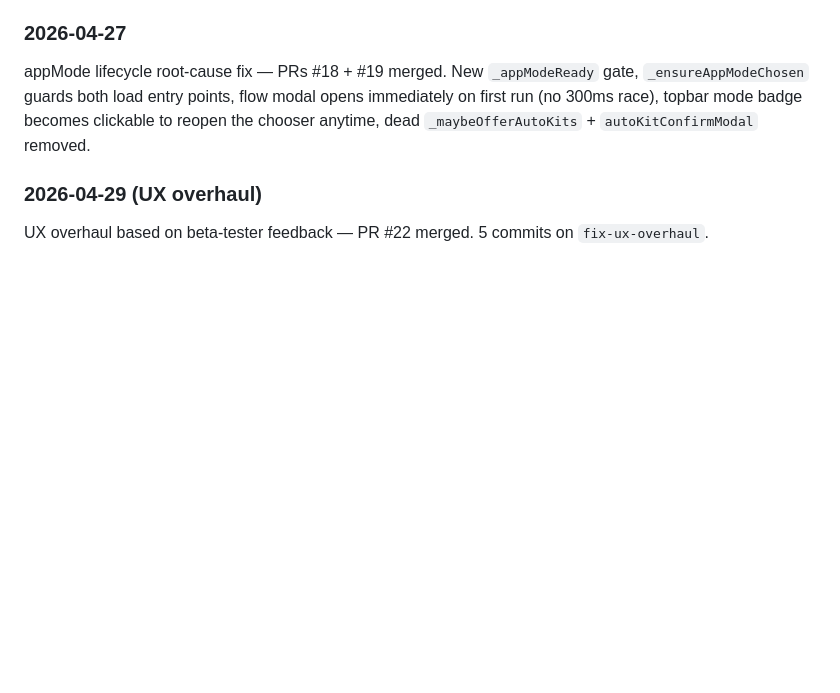
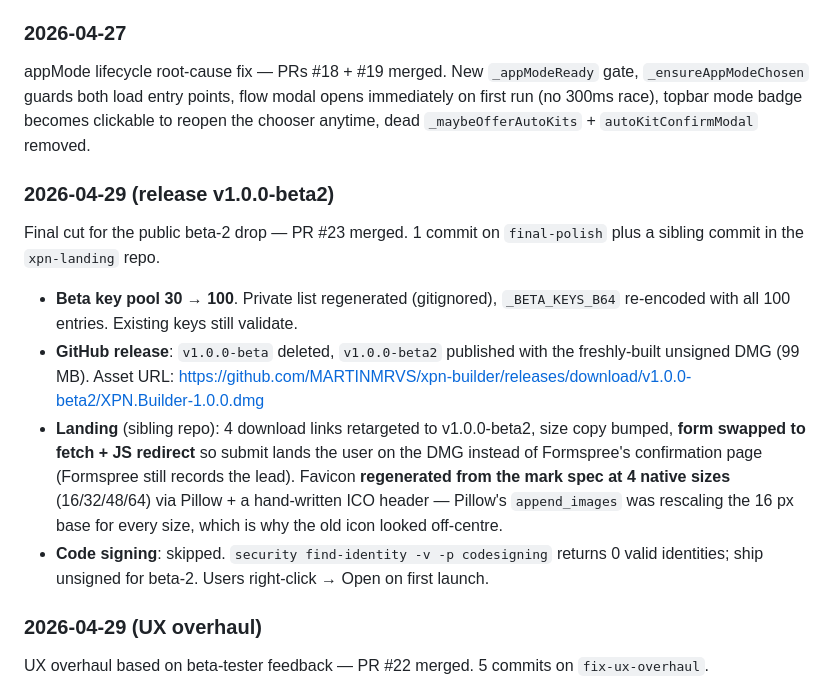
Before and after one commit to MARTINMRVS/xpn-builder, a Markdown page: _context/BIBLE.md, the part around one of its changes. Rendered like a GitHub page; blank space fills up the shorter version.

```diff
--- a/_context/BIBLE.md
+++ b/_context/BIBLE.md
@@ -326,6 +357,30 @@ entry points, flow modal opens immediately on first run (no 300ms
 race), topbar mode badge becomes clickable to reopen the chooser
 anytime, dead `_maybeOfferAutoKits` + `autoKitConfirmModal` removed.
 
+### 2026-04-29 (release v1.0.0-beta2)
+Final cut for the public beta-2 drop — PR #23 merged. 1
+commit on `final-polish` plus a sibling commit in the
+`xpn-landing` repo.
+
+- **Beta key pool 30 → 100**. Private list regenerated
+  (gitignored), `_BETA_KEYS_B64` re-encoded with all 100
+  entries. Existing keys still validate.
+- **GitHub release**: `v1.0.0-beta` deleted,
+  `v1.0.0-beta2` published with the freshly-built unsigned
+  DMG (99 MB). Asset URL: https://github.com/MARTINMRVS/xpn-builder/releases/download/v1.0.0-beta2/XPN.Builder-1.0.0.dmg
+- **Landing** (sibling repo): 4 download links retargeted
+  to v1.0.0-beta2, size copy bumped, **form swapped to
+  fetch + JS redirect** so submit lands the user on the DMG
+  instead of Formspree's confirmation page (Formspree still
+  records the lead). Favicon **regenerated from the mark
+  spec at 4 native sizes** (16/32/48/64) via Pillow + a
+  hand-written ICO header — Pillow's `append_images` was
+  rescaling the 16 px base for every size, which is why the
+  old icon looked off-centre.
+- **Code signing**: skipped. `security find-identity -v -p
+  codesigning` returns 0 valid identities; ship unsigned for
+  beta-2. Users right-click → Open on first launch.
+
 ### 2026-04-29 (UX overhaul)
 UX overhaul based on beta-tester feedback — PR #22 merged. 5
 commits on `fix-ux-overhaul`.
```
Also changed, not shown: other parts of _context/BIBLE.md (+32 -1 lines).
